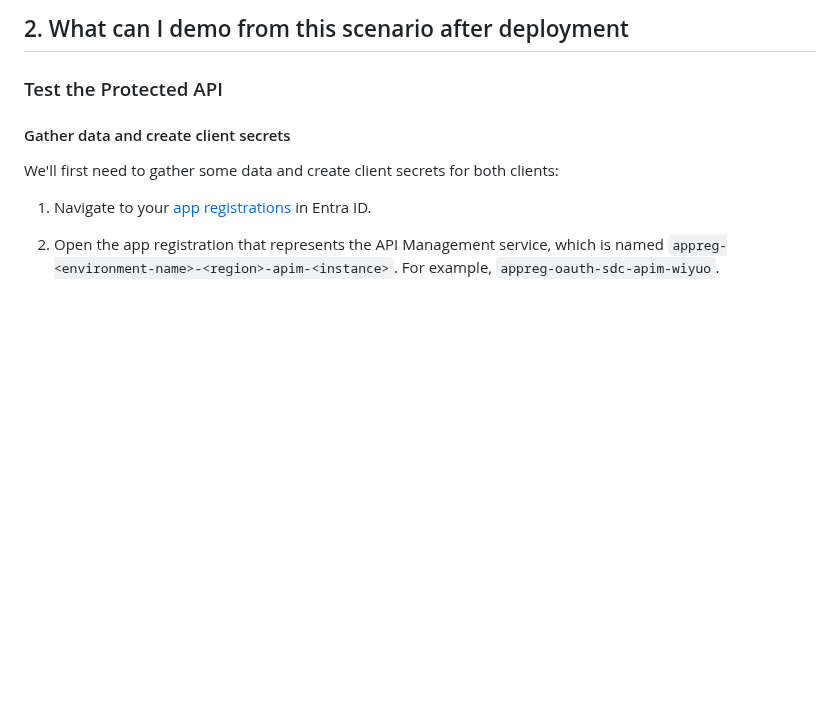
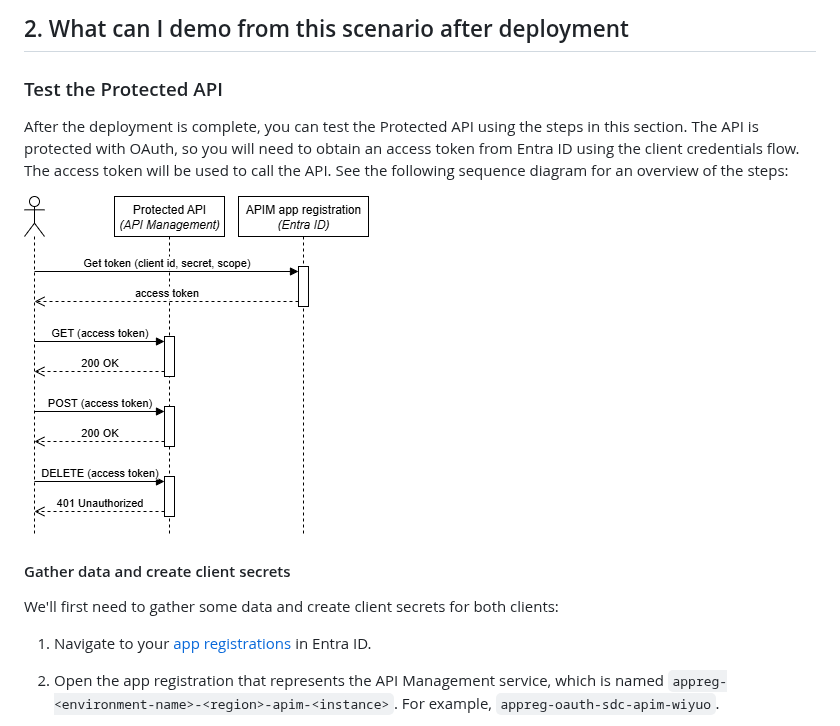
Before and after one commit to ronaldbosma/protect-apim-with-oauth, a Markdown page: demos/demo.md, the part around the change. Rendered like a GitHub page; blank space fills up the shorter version.

Commit message:
Add short intro with sequence diagram

```diff
--- a/demos/demo.md
+++ b/demos/demo.md
@@ -22,6 +22,13 @@ The deployed resources follow the naming convention: `<resource-type>-<environme
 ## 2. What can I demo from this scenario after deployment
 
 ### Test the Protected API
+
+After the deployment is complete, you can test the Protected API using the steps in this section.
+The API is protected with OAuth, so you will need to obtain an access token from Entra ID using the client credentials flow.
+The access token will be used to call the API.
+See the following sequence diagram for an overview of the steps:
+
+![Sequence Diagram](https://raw.githubusercontent.com/ronaldbosma/protect-apim-with-oauth/refs/heads/main/images/diagrams-sequence-diagram.png)
 
 #### Gather data and create client secrets
 
```
Also changed, not shown: images/diagrams-sequence-diagram.png (renamed from images/diagrams-sequence diagram.png), 1 other file.
